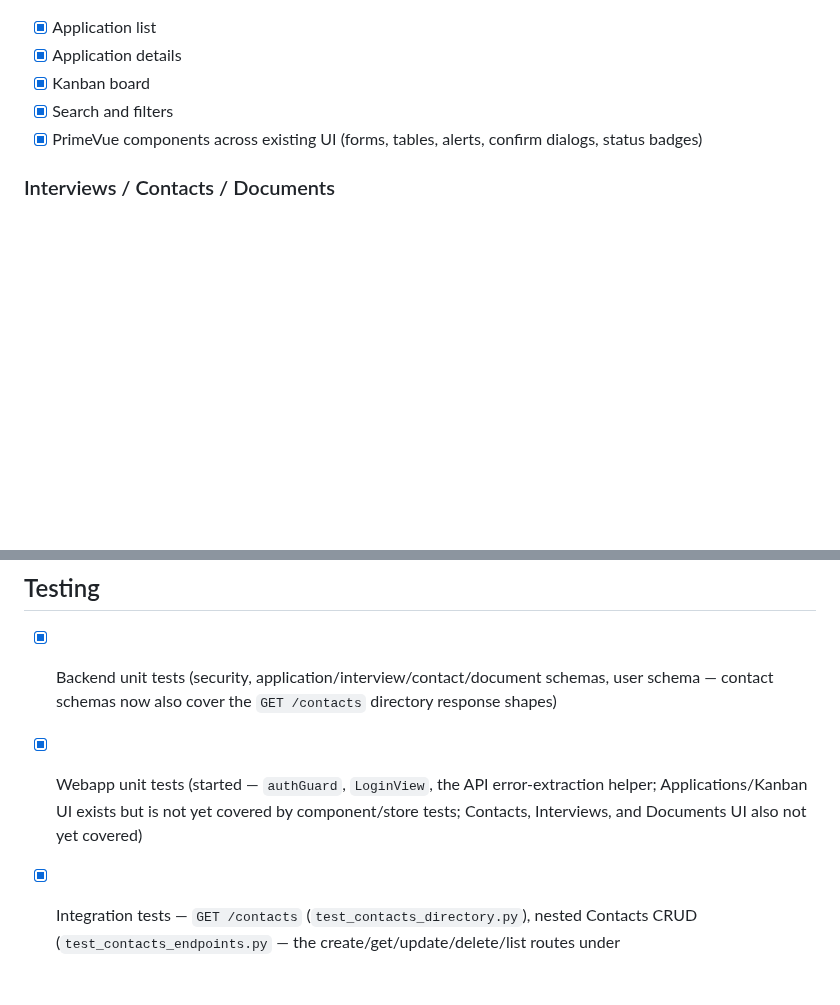
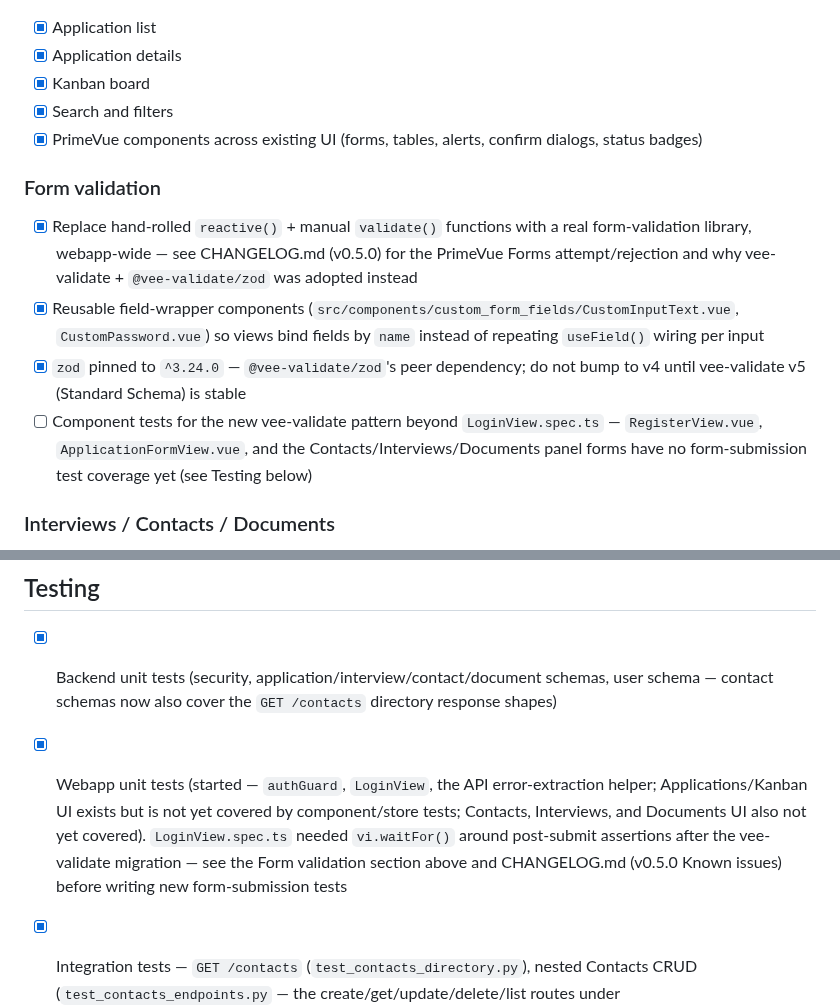
Before and after one commit to danielnguyen982301/lwkapply, a Markdown page: TODO.md, 2 parts joined by grey strips. Drawn GitHub-style; blank space fills up the shorter version.

Commit message:
docs: Update TODO.md

```diff
--- a/TODO.md
+++ b/TODO.md
@@ -107,6 +107,23 @@ BACKEND_SUMMARY.md for the reasoning.
 - [x] PrimeVue components across existing UI (forms, tables, alerts,
       confirm dialogs, status badges)
 
+### Form validation
+
+- [x] Replace hand-rolled `reactive()` + manual `validate()` functions
+      with a real form-validation library, webapp-wide — see
+      CHANGELOG.md (v0.5.0) for the PrimeVue Forms attempt/rejection and
+      why vee-validate + `@vee-validate/zod` was adopted instead
+- [x] Reusable field-wrapper components
+      (`src/components/custom_form_fields/CustomInputText.vue`,
+      `CustomPassword.vue`) so views bind fields by `name` instead of
+      repeating `useField()` wiring per input
+- [x] `zod` pinned to `^3.24.0` — `@vee-validate/zod`'s peer dependency;
+      do not bump to v4 until vee-validate v5 (Standard Schema) is stable
+- [ ] Component tests for the new vee-validate pattern beyond
+      `LoginView.spec.ts` — `RegisterView.vue`, `ApplicationFormView.vue`,
+      and the Contacts/Interviews/Documents panel forms have no
+      form-submission test coverage yet (see Testing below)
+
 ### Interviews / Contacts / Documents
 
 - [x] Interview scheduling UI — `InterviewsPanel.vue` + Pinia `interviews`
@@ -171,7 +188,10 @@ BACKEND_SUMMARY.md for the reasoning.
 - [x] Webapp unit tests (started — `authGuard`, `LoginView`, the API
       error-extraction helper; Applications/Kanban UI exists but is not yet
       covered by component/store tests; Contacts, Interviews, and
-      Documents UI also not yet covered)
+      Documents UI also not yet covered). `LoginView.spec.ts` needed
+      `vi.waitFor()` around post-submit assertions after the vee-validate
+      migration — see the Form validation section above and CHANGELOG.md
+      (v0.5.0 Known issues) before writing new form-submission tests
 - [x] Integration tests — `GET /contacts` (`test_contacts_directory.py`),
       nested Contacts CRUD (`test_contacts_endpoints.py` — the
       create/get/update/delete/list routes under
```
